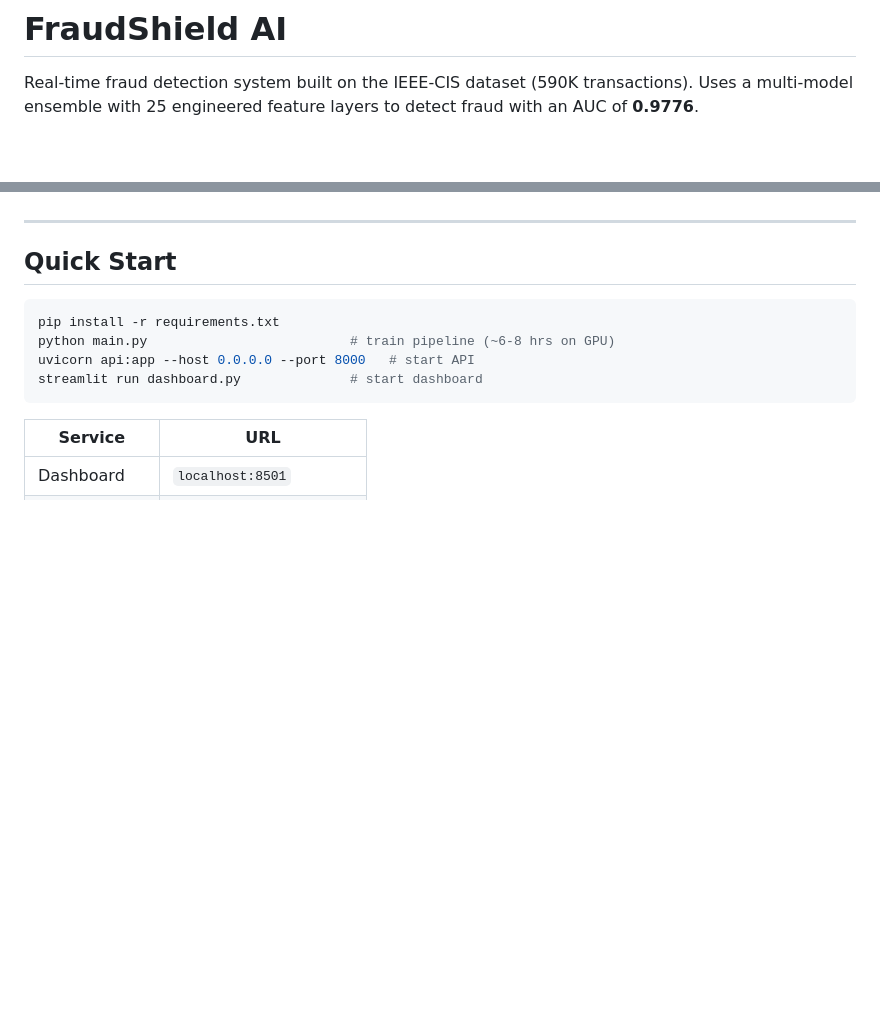
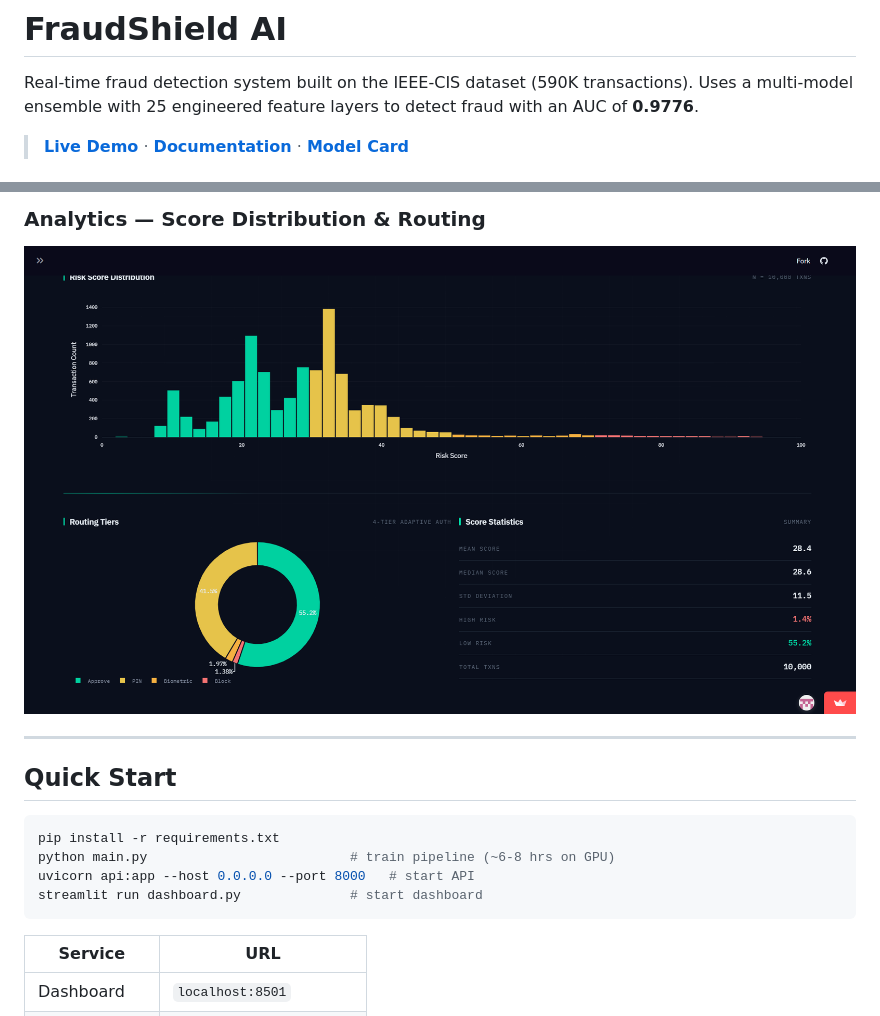
Before and after one commit to jetashjethi-ui/FraudShield-AI, a Markdown page: README.md, 2 parts joined by grey strips. Drawn GitHub-style; pictures changed too: screenshots/analytics.png (added); blank space fills up the shorter version.

Commit message:
Add dashboard screenshots and update README with preview gallery

```diff
--- a/README.md
+++ b/README.md
@@ -2,4 +2,5 @@
 
 Real-time fraud detection system built on the IEEE-CIS dataset (590K transactions). Uses a multi-model ensemble with 25 engineered feature layers to detect fraud with an AUC of **0.9776**.
 
+> **[Live Demo](https://fraudshield-ai.streamlit.app)** · **[Documentation](DOCUMENTATION.md)** · **[Model Card](MODEL_CARD.md)**
 
@@ -6,3 +23,5 @@ Real-time fraud detection system built on the IEEE-CIS dataset (590K transaction
+### Analytics — Score Distribution & Routing
+![Analytics](screenshots/analytics.png)
 
 ---
 
```
Also changed, not shown: other parts of README.md (+16 -0 lines), screenshots/command_center.png (added), screenshots/fraud_network.png (added), screenshots/model_lab.png (added), screenshots/risk_analyzer.png (added).
